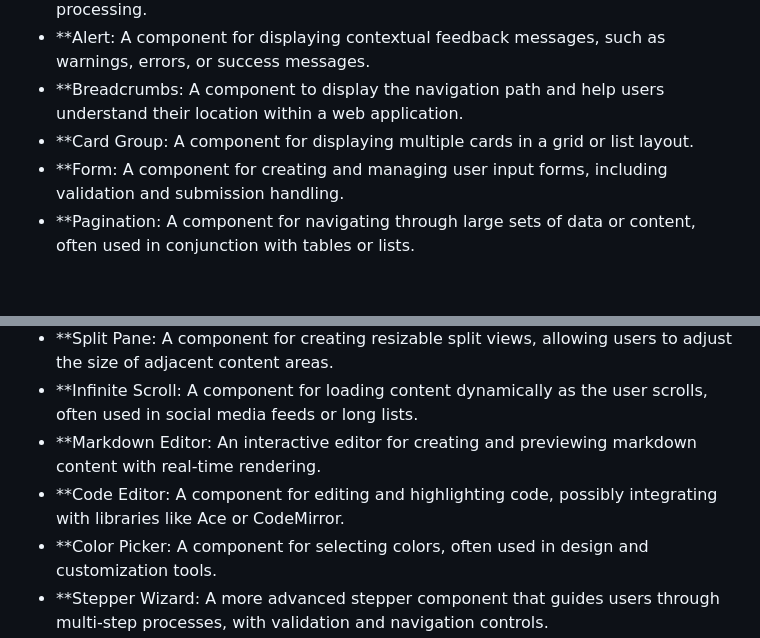
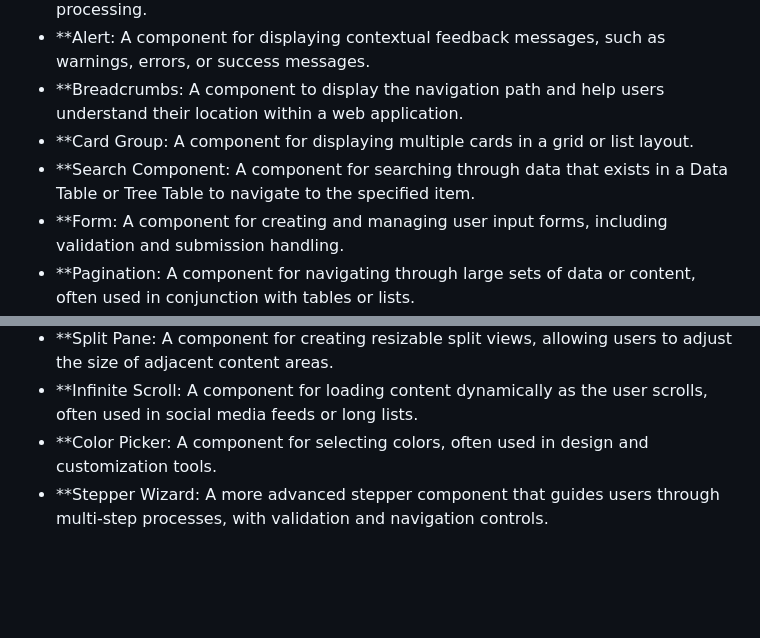
Before and after one commit to RPDevJesco/ZephyrJS, a Markdown page: README.md, 2 parts joined by grey strips. GitHub-like rendering; blank space fills up the shorter version.

```diff
--- a/README.md
+++ b/README.md
@@ -105,6 +106,7 @@ Built with ❤️
 - **Alert: A component for displaying contextual feedback messages, such as warnings, errors, or success messages.
 - **Breadcrumbs: A component to display the navigation path and help users understand their location within a web application.
 - **Card Group: A component for displaying multiple cards in a grid or list layout.
+- **Search Component: A component for searching through data that exists in a Data Table or Tree Table to navigate to the specified item.
 - **Form: A component for creating and managing user input forms, including validation and submission handling.
 - **Pagination: A component for navigating through large sets of data or content, often used in conjunction with tables or lists.
 - **Datepicker: A component for selecting dates from a calendar interface.
@@ -123,8 +125,6 @@ Built with ❤️
 - **Tree Table: A combination of a tree view and a table, allowing hierarchical data to be displayed in a tabular format.
 - **Split Pane: A component for creating resizable split views, allowing users to adjust the size of adjacent content areas.
 - **Infinite Scroll: A component for loading content dynamically as the user scrolls, often used in social media feeds or long lists.
-- **Markdown Editor: An interactive editor for creating and previewing markdown content with real-time rendering.
-- **Code Editor: A component for editing and highlighting code, possibly integrating with libraries like Ace or CodeMirror.
 - **Color Picker: A component for selecting colors, often used in design and customization tools.
 - **Stepper Wizard: A more advanced stepper component that guides users through multi-step processes, with validation and navigation controls.
 - **Image Gallery: A component for displaying image collections with features like lightbox viewing, thumbnails, and captions.
```
Also changed, not shown: other parts of README.md (+1 -0 lines).
